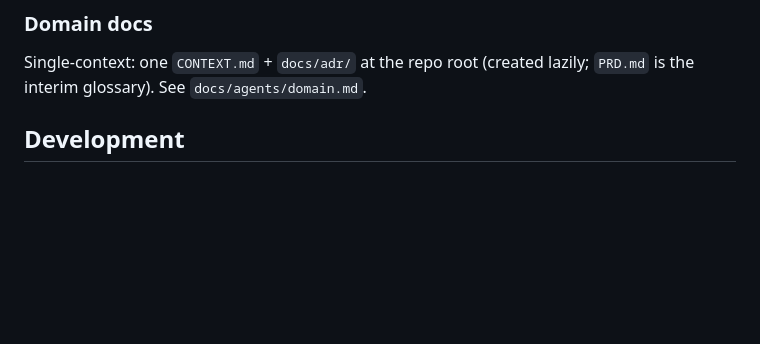
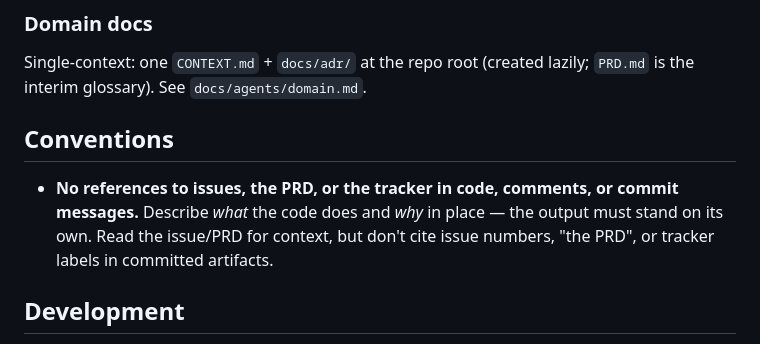
Before and after one commit to tdashroy/goober, a Markdown page: AGENTS.md, the part around the change. Drawn GitHub-style; blank space fills up the shorter version.

Commit message:
docs: adopt a no-references convention for committed artifacts
State that code, comments, and commit messages must not cite issue numbers,
the product spec, or tracker labels, and must instead describe what the code
does and why so each artifact stands on its own.

```diff
--- a/AGENTS.md
+++ b/AGENTS.md
@@ -15,6 +15,13 @@ The five canonical triage roles map 1:1 to identically-named GitHub labels (`nee
 ### Domain docs
 
 Single-context: one `CONTEXT.md` + `docs/adr/` at the repo root (created lazily; `PRD.md` is the interim glossary). See `docs/agents/domain.md`.
+
+## Conventions
+
+- **No references to issues, the PRD, or the tracker in code, comments, or commit
+  messages.** Describe *what* the code does and *why* in place — the output must
+  stand on its own. Read the issue/PRD for context, but don't cite issue numbers,
+  "the PRD", or tracker labels in committed artifacts.
 
 ## Development
 
```
